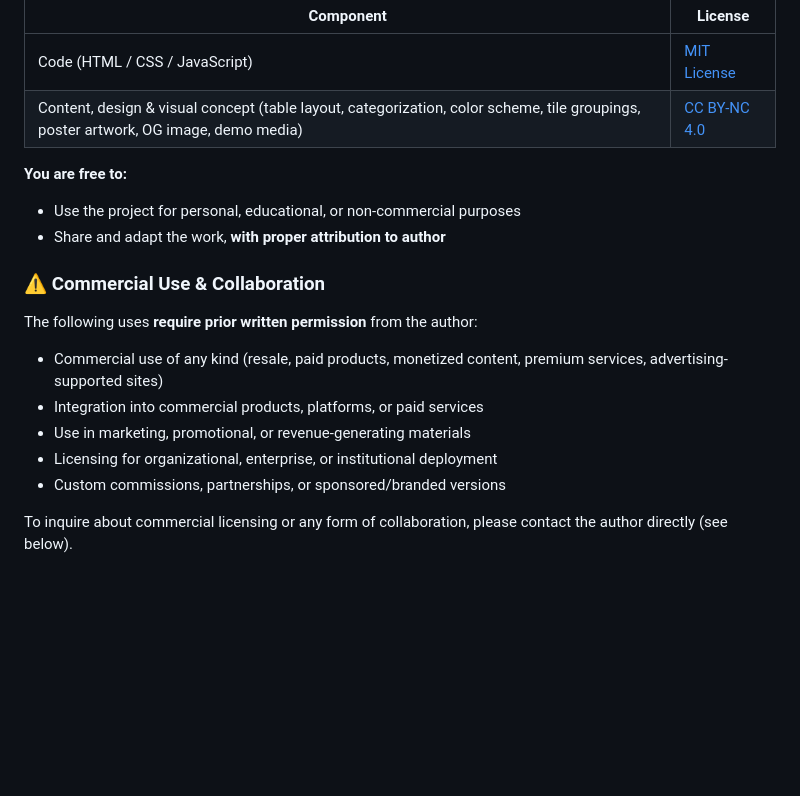
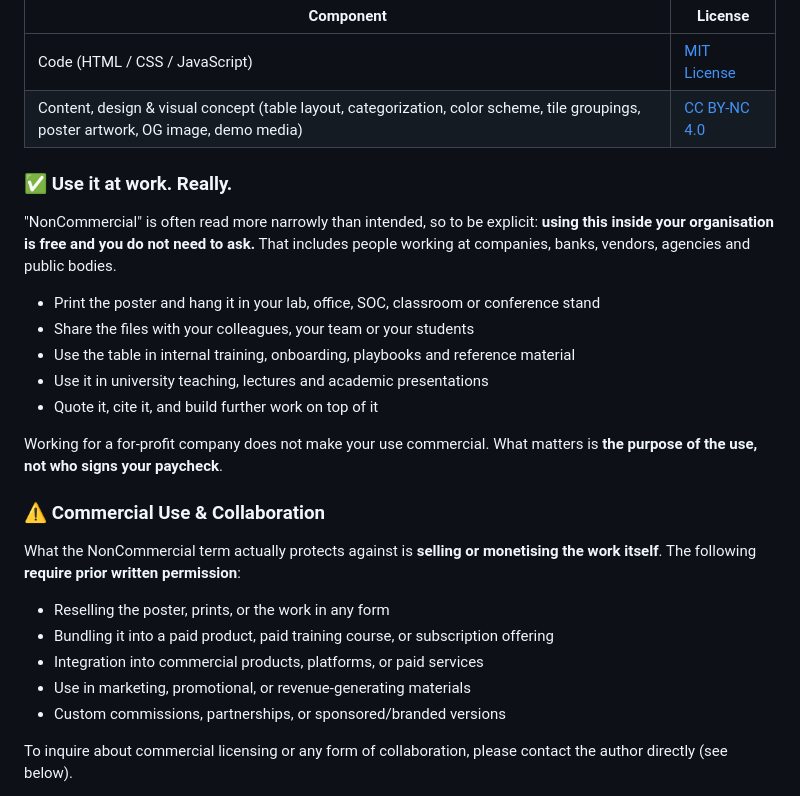
Before and after one commit to ledlight33/periodic-table-of-dfir, a Markdown page: README.md, the part around the change. Drawn GitHub-style; blank space fills up the shorter version.

Commit message:
Clarifications, add DOI to poster and handout

```diff
--- a/README.md
+++ b/README.md
@@ -225,18 +225,26 @@ This project uses a **dual-license model**:
 | Code (HTML / CSS / JavaScript) | [MIT License](LICENSE) |
 | Content, design & visual concept (table layout, categorization, color scheme, tile groupings, poster artwork, OG image, demo media) | [CC BY-NC 4.0](https://creativecommons.org/licenses/by-nc/4.0/) |
 
-**You are free to:**
-- Use the project for personal, educational, or non-commercial purposes
-- Share and adapt the work, **with proper attribution to author**
+### ✅ Use it at work. Really.
+
+"NonCommercial" is often read more narrowly than intended, so to be explicit: **using this inside your organisation is free and you do not need to ask.** That includes people working at companies, banks, vendors, agencies and public bodies.
+
+- Print the poster and hang it in your lab, office, SOC, classroom or conference stand
+- Share the files with your colleagues, your team or your students
+- Use the table in internal training, onboarding, playbooks and reference material
+- Use it in university teaching, lectures and academic presentations
+- Quote it, cite it, and build further work on top of it
+
+Working for a for-profit company does not make your use commercial. What matters is **the purpose of the use, not who signs your paycheck**.
 
 ### ⚠️ Commercial Use & Collaboration
 
-The following uses **require prior written permission** from the author:
+What the NonCommercial term actually protects against is **selling or monetising the work itself**. The following **require prior written permission**:
 
-- Commercial use of any kind (resale, paid products, monetized content, premium services, advertising-supported sites)
+- Reselling the poster, prints, or the work in any form
+- Bundling it into a paid product, paid training course, or subscription offering
 - Integration into commercial products, platforms, or paid services
 - Use in marketing, promotional, or revenue-generating materials
-- Licensing for organizational, enterprise, or institutional deployment
 - Custom commissions, partnerships, or sponsored/branded versions
 
 To inquire about commercial licensing or any form of collaboration, please contact the author directly (see below).
```
Also changed, not shown: assets/og-image.png, assets/poster-slide.png, 9 other files.
